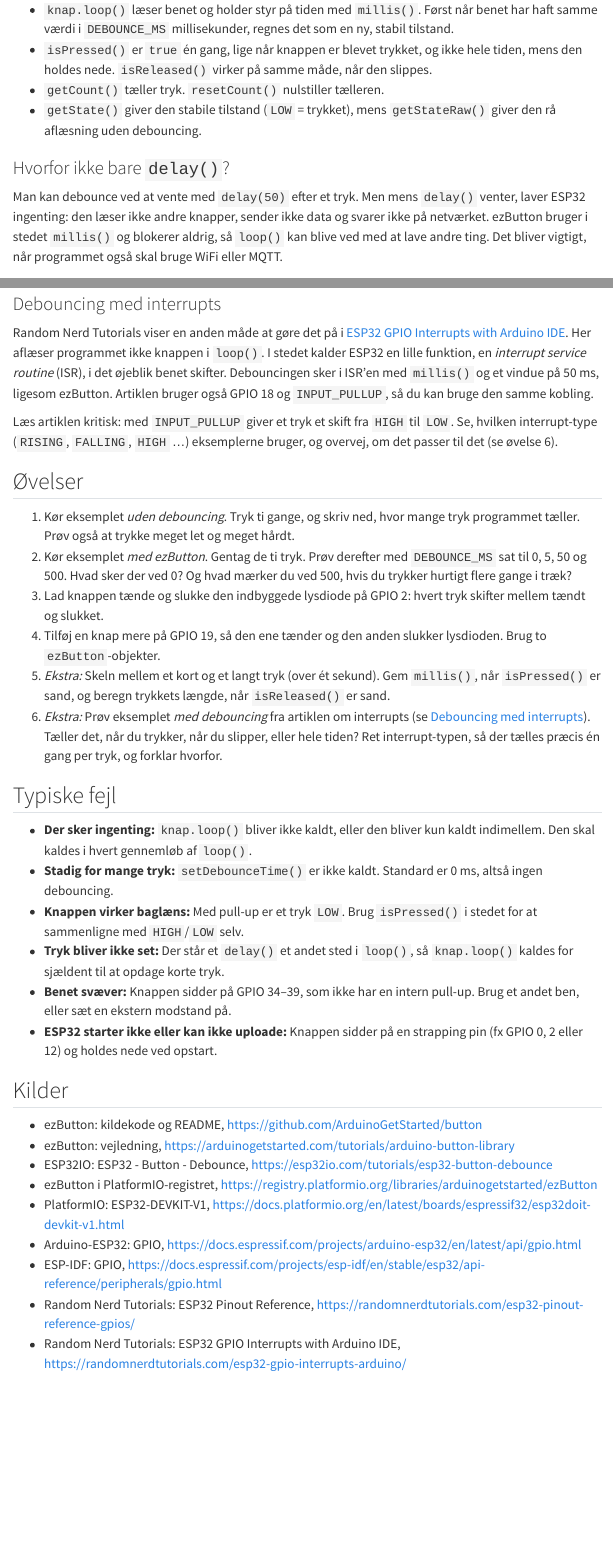
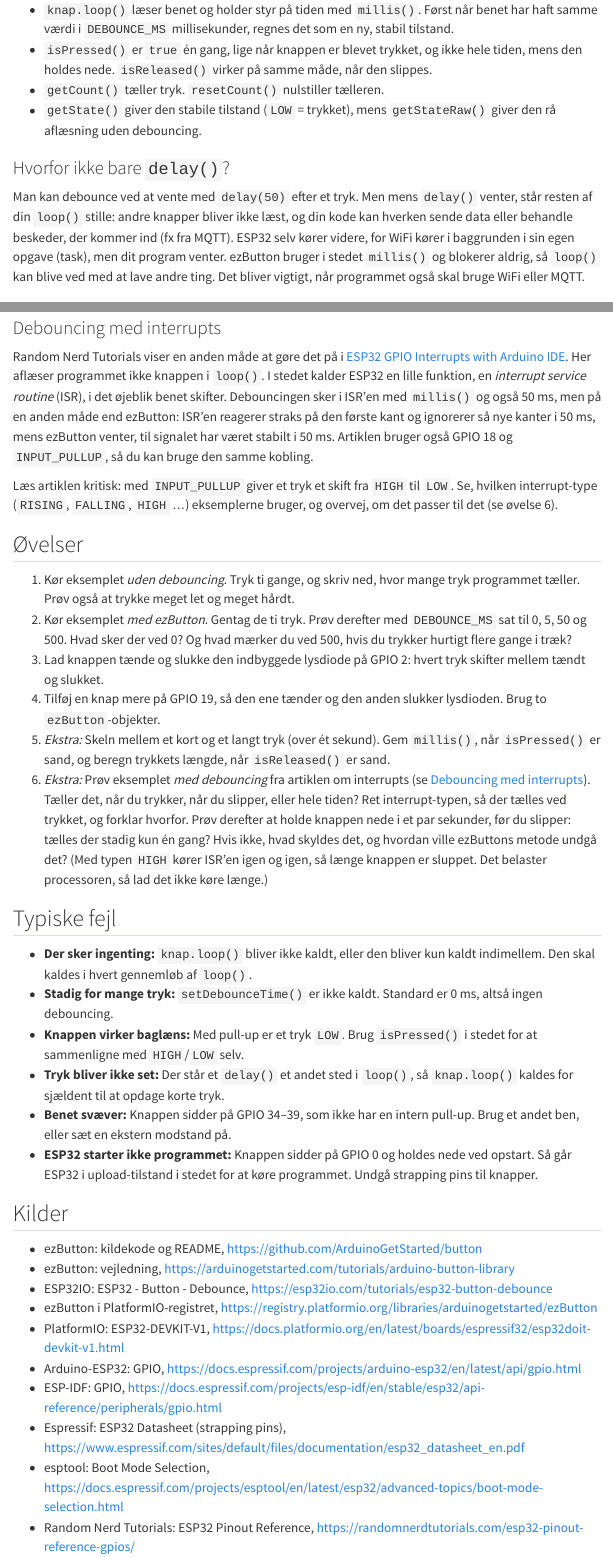
Before and after one commit to s0ren/FAG_17682_IoT_II, a Quarto document (Grundlag/debouncing.qmd): the page in a window 1100 px wide, from 3150 px down, and a second part further down, joined at a grey line. Rendered offline with R 4.5, knitr and Pandoc in place of Quarto, with nearby package versions; menus at the side of the page are left out.

Commit message:
Debouncing: fixes from the fact check; skill: correct strapping pins
- delay() pauses only the loop() task; WiFi keeps running
- Strapping pins are 0, 2, 5, 12, 15 (not 4); only GPIO 0 breaks boot
  with a button to GND
- Exercise 6 no longer promises exactly one count; explain how the ISR
  method differs from ezButton
- Add ESP32 datasheet and esptool boot mode docs as sources
- Skill: same pin correction, and a rule on explaining delay()

Co-Authored-By: Claude Opus 5.5 <noreply@anthropic.com>

```diff
--- a/Grundlag/debouncing.qmd
+++ b/Grundlag/debouncing.qmd
@@ -146,7 +146,7 @@
 
 ### Hvorfor ikke bare `delay()`?
 
-Man kan debounce ved at vente med `delay(50)` efter et tryk. Men mens `delay()` venter, laver ESP32 ingenting: den læser ikke andre knapper, sender ikke data og svarer ikke på netværket. ezButton bruger i stedet `millis()` og blokerer aldrig, så `loop()` kan blive ved med at lave andre ting. Det bliver vigtigt, når programmet også skal bruge WiFi eller MQTT.
+Man kan debounce ved at vente med `delay(50)` efter et tryk. Men mens `delay()` venter, står resten af din `loop()` stille: andre knapper bliver ikke læst, og din kode kan hverken sende data eller behandle beskeder, der kommer ind (fx fra MQTT). ESP32 selv kører videre, for WiFi kører i baggrunden i sin egen opgave ([task]{lang="en"}), men dit program venter. ezButton bruger i stedet `millis()` og blokerer aldrig, så `loop()` kan blive ved med at lave andre ting. Det bliver vigtigt, når programmet også skal bruge WiFi eller MQTT.
 
 ## Læs videre
 
@@ -158,7 +158,7 @@
 
 ### Debouncing med interrupts
 
-Random Nerd Tutorials viser en anden måde at gøre det på i [ESP32 GPIO Interrupts with Arduino IDE](https://randomnerdtutorials.com/esp32-gpio-interrupts-arduino/){lang="en"}. Her aflæser programmet ikke knappen i `loop()`. I stedet kalder ESP32 en lille funktion, en *interrupt service routine* (ISR), i det øjeblik benet skifter. Debouncingen sker i ISR'en med `millis()` og et vindue på 50 ms, ligesom ezButton. Artiklen bruger også GPIO 18 og `INPUT_PULLUP`, så du kan bruge den samme kobling.
+Random Nerd Tutorials viser en anden måde at gøre det på i [ESP32 GPIO Interrupts with Arduino IDE](https://randomnerdtutorials.com/esp32-gpio-interrupts-arduino/){lang="en"}. Her aflæser programmet ikke knappen i `loop()`. I stedet kalder ESP32 en lille funktion, en *interrupt service routine* (ISR), i det øjeblik benet skifter. Debouncingen sker i ISR'en med `millis()` og også 50 ms, men på en anden måde end ezButton: ISR'en reagerer straks på den første kant og ignorerer så nye kanter i 50 ms, mens ezButton venter, til signalet har været stabilt i 50 ms. Artiklen bruger også GPIO 18 og `INPUT_PULLUP`, så du kan bruge den samme kobling.
 
 Læs artiklen kritisk: med `INPUT_PULLUP` giver et tryk et skift fra `HIGH` til `LOW`. Se, hvilken interrupt-type (`RISING`, `FALLING`, `HIGH` …) eksemplerne bruger, og overvej, om det passer til det (se øvelse 6).
 
@@ -169,7 +169,7 @@
 3. Lad knappen tænde og slukke den indbyggede lysdiode på GPIO 2: hvert tryk skifter mellem tændt og slukket.
 4. Tilføj en knap mere på GPIO 19, så den ene tænder og den anden slukker lysdioden. Brug to `ezButton`-objekter.
 5. *Ekstra:* Skeln mellem et kort og et langt tryk (over ét sekund). Gem `millis()`, når `isPressed()` er sand, og beregn trykkets længde, når `isReleased()` er sand.
-6. *Ekstra:* Prøv eksemplet *med debouncing* fra artiklen om interrupts (se [Debouncing med interrupts](#debouncing-med-interrupts)). Tæller det, når du trykker, når du slipper, eller hele tiden? Ret interrupt-typen, så der tælles præcis én gang per tryk, og forklar hvorfor.
+6. *Ekstra:* Prøv eksemplet *med debouncing* fra artiklen om interrupts (se [Debouncing med interrupts](#debouncing-med-interrupts)). Tæller det, når du trykker, når du slipper, eller hele tiden? Ret interrupt-typen, så der tælles ved trykket, og forklar hvorfor. Prøv derefter at holde knappen nede i et par sekunder, før du slipper: tælles der stadig kun én gang? Hvis ikke, hvad skyldes det, og hvordan ville ezButtons metode undgå det? (Med typen `HIGH` kører ISR'en igen og igen, så længe knappen er sluppet. Det belaster processoren, så lad det ikke køre længe.)
 
 ## Typiske fejl
 
@@ -178,7 +178,7 @@
 - **Knappen virker baglæns:** Med pull-up er et tryk `LOW`. Brug `isPressed()` i stedet for at sammenligne med `HIGH`/`LOW` selv.
 - **Tryk bliver ikke set:** Der står et `delay()` et andet sted i `loop()`, så `knap.loop()` kaldes for sjældent til at opdage korte tryk.
 - **Benet svæver:** Knappen sidder på GPIO 34–39, som ikke har en intern pull-up. Brug et andet ben, eller sæt en ekstern modstand på.
-- **ESP32 starter ikke eller kan ikke uploade:** Knappen sidder på en strapping pin (fx GPIO 0, 2 eller 12) og holdes nede ved opstart.
+- **ESP32 starter ikke programmet:** Knappen sidder på GPIO 0 og holdes nede ved opstart. Så går ESP32 i upload-tilstand i stedet for at køre programmet. Undgå strapping pins til knapper.
 
 ## Kilder
 
@@ -189,5 +189,7 @@
 - PlatformIO: ESP32-DEVKIT-V1, <https://docs.platformio.org/en/latest/boards/espressif32/esp32doit-devkit-v1.html>
 - Arduino-ESP32: GPIO, <https://docs.espressif.com/projects/arduino-esp32/en/latest/api/gpio.html>
 - ESP-IDF: GPIO, <https://docs.espressif.com/projects/esp-idf/en/stable/esp32/api-reference/peripherals/gpio.html>
+- Espressif: ESP32 Datasheet (strapping pins), <https://www.espressif.com/sites/default/files/documentation/esp32_datasheet_en.pdf>
+- esptool: Boot Mode Selection, <https://docs.espressif.com/projects/esptool/en/latest/esp32/advanced-topics/boot-mode-selection.html>
 - Random Nerd Tutorials: ESP32 Pinout Reference, <https://randomnerdtutorials.com/esp32-pinout-reference-gpios/>
 - Random Nerd Tutorials: ESP32 GPIO Interrupts with Arduino IDE, <https://randomnerdtutorials.com/esp32-gpio-interrupts-arduino/>
```
Also changed, not shown: .claude/skills/undervisningsside/SKILL.md, Grundlag/debouncing.qmd (4 more changed lines).
